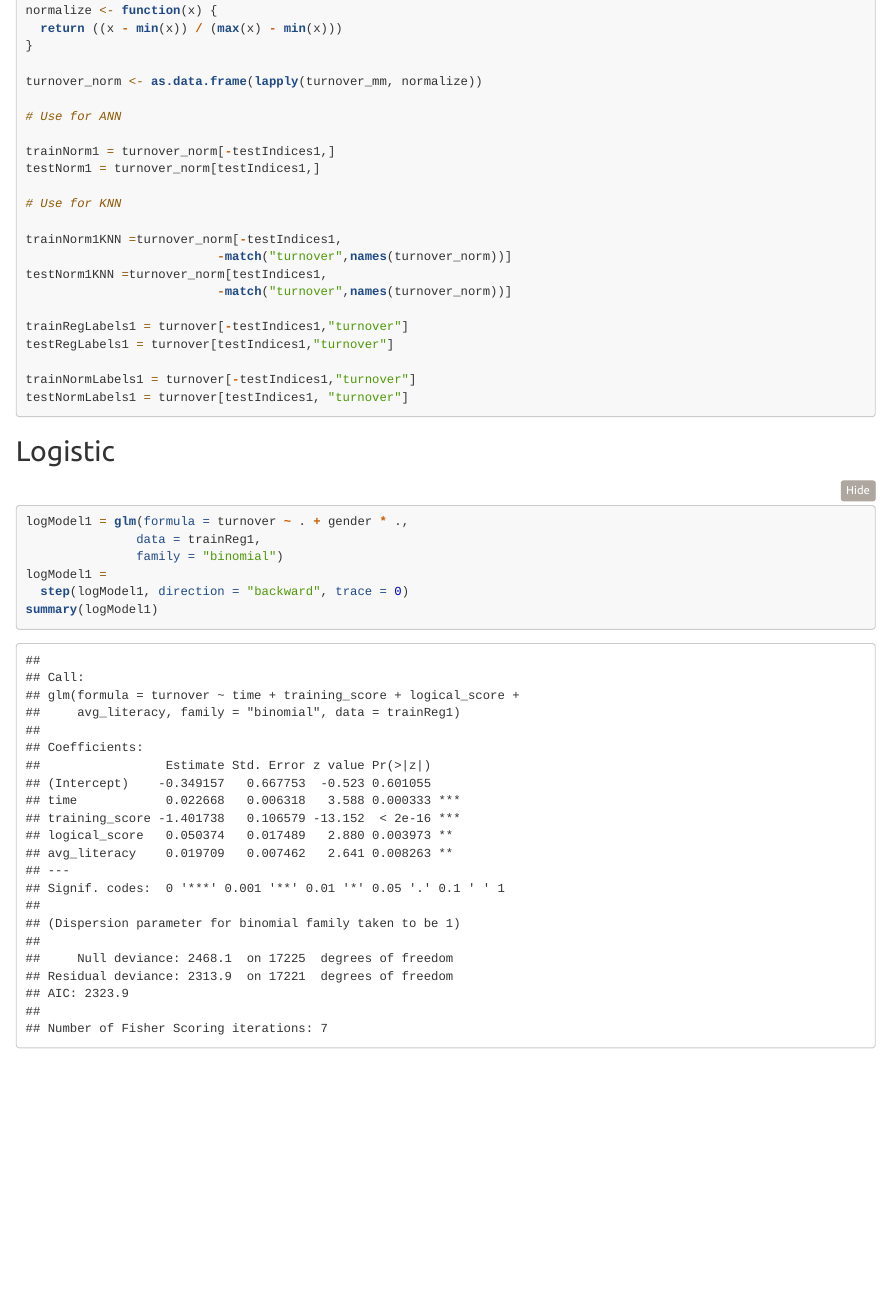
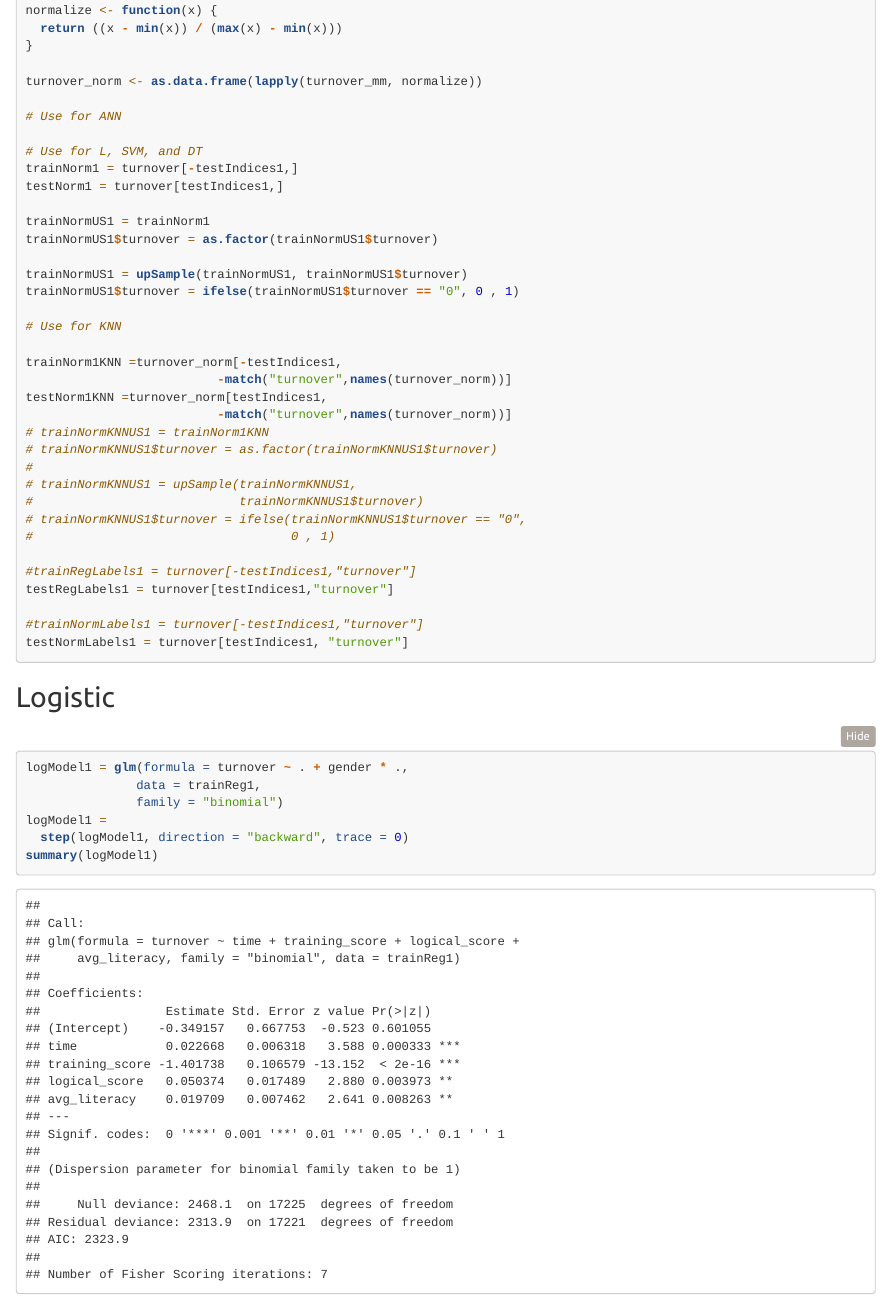
Before and after one commit to Kaquoishu7/TO-414-Group-1-Project-2-Turnover, an R Markdown document (Project_2.Rmd): the page in a window 1100 px wide, from 3630 px down. Rendered offline with R 4.5, knitr and Pandoc, with nearby package versions; some code elsewhere in the file could not run offline.

Commit message:
Attempt at more upscaling

````diff
--- a/Project_2.Rmd
+++ b/Project_2.Rmd
@@ -95,8 +95,15 @@ turnover_norm <- as.data.frame(lapply(turnover_mm, normalize))
 
 # Use for ANN
 
-trainNorm1 = turnover_norm[-testIndices1,]
-testNorm1 = turnover_norm[testIndices1,]
+# Use for L, SVM, and DT
+trainNorm1 = turnover[-testIndices1,]
+testNorm1 = turnover[testIndices1,]
+
+trainNormUS1 = trainNorm1
+trainNormUS1$turnover = as.factor(trainNormUS1$turnover)
+
+trainNormUS1 = upSample(trainNormUS1, trainNormUS1$turnover)
+trainNormUS1$turnover = ifelse(trainNormUS1$turnover == "0", 0 , 1)
 
 # Use for KNN
 
@@ -104,11 +111,18 @@ trainNorm1KNN =turnover_norm[-testIndices1,
                           -match("turnover",names(turnover_norm))]
 testNorm1KNN =turnover_norm[testIndices1,
                           -match("turnover",names(turnover_norm))]
+# trainNormKNNUS1 = trainNorm1KNN
+# trainNormKNNUS1$turnover = as.factor(trainNormKNNUS1$turnover)
+#
+# trainNormKNNUS1 = upSample(trainNormKNNUS1,
+#                            trainNormKNNUS1$turnover)
+# trainNormKNNUS1$turnover = ifelse(trainNormKNNUS1$turnover == "0",
+#                                   0 , 1)
 
-trainRegLabels1 = turnover[-testIndices1,"turnover"]
+#trainRegLabels1 = turnover[-testIndices1,"turnover"]
 testRegLabels1 = turnover[testIndices1,"turnover"]
 
-trainNormLabels1 = turnover[-testIndices1,"turnover"]
+#trainNormLabels1 = turnover[-testIndices1,"turnover"]
 testNormLabels1 = turnover[testIndices1, "turnover"]
 
 ```
````
